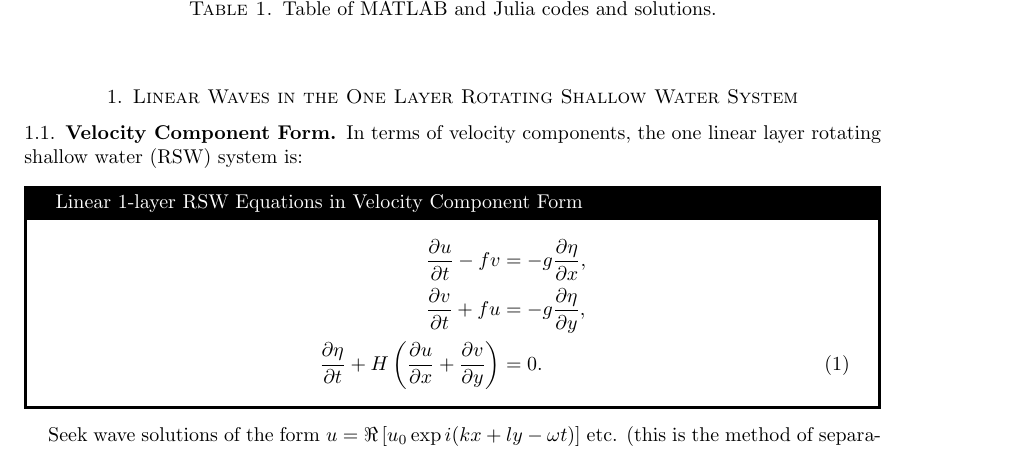
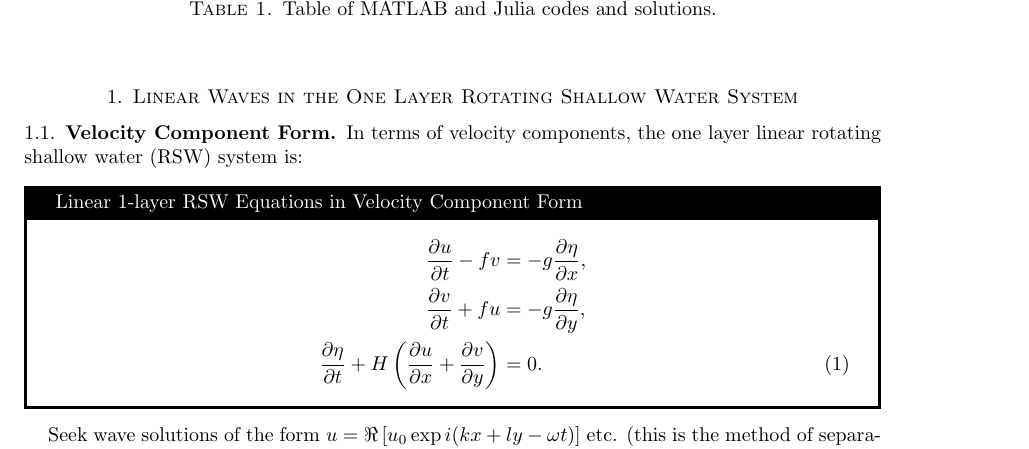
Before and after one commit to ThomasHaine/RSW-theory-and-IGWs, a LaTeX paper (Write up/Theory notes.tex): part of page 2 of 40, cut so that both start at the same text. Compiled offline with pdfLaTeX.

Commit message:
Update Theory notes.{tex,pdf}

```diff
--- a/Write up/Theory notes.tex
+++ b/Write up/Theory notes.tex
@@ -104,7 +104,7 @@ Filename & Type & Notes \\ [0.5ex]
 \label{sect:heuristic_RSW}
 
 \subsection{Velocity Component Form}
-In terms of velocity components, the one linear layer rotating shallow water (RSW) system is:
+In terms of velocity components, the one layer linear rotating shallow water (RSW) system is:
 \begin{mymathbox}[ams align, title=Linear 1-layer RSW Equations in Velocity Component Form, colframe=black!30!black]
 \frac{\partial u}{\partial t }  - f v &= -g \frac{\partial \eta}{\partial x} , \nonumber  \\
 \frac{\partial v}{\partial t }  +f u &= -g \frac{\partial \eta}{\partial y} ,  \nonumber \\
```
Also changed, not shown: Write up/Theory notes.pdf.
